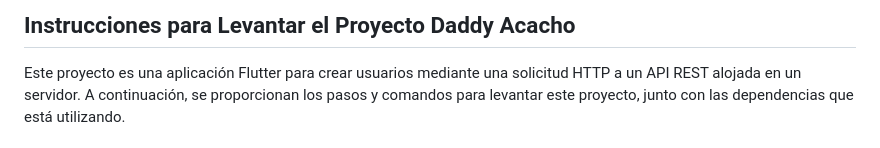
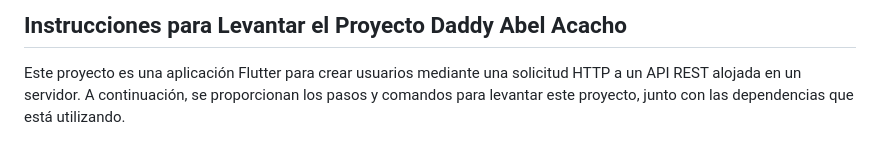
Before and after one commit to Aparevalo/Proyecto-Reserva-Aulas, a Markdown page: README.md, the part around the change. Drawn GitHub-style.

Commit message:
Cambios de daddy

```diff
--- a/README.md
+++ b/README.md
@@ -1,4 +1,4 @@
-## Instrucciones para Levantar el Proyecto Daddy Acacho
+## Instrucciones para Levantar el Proyecto Daddy Abel Acacho
 
 Este proyecto es una aplicación Flutter para crear usuarios mediante una solicitud HTTP a un API REST alojada en un servidor. A continuación, se proporcionan los pasos y comandos para levantar este proyecto, junto con las dependencias que está utilizando.
 
```
